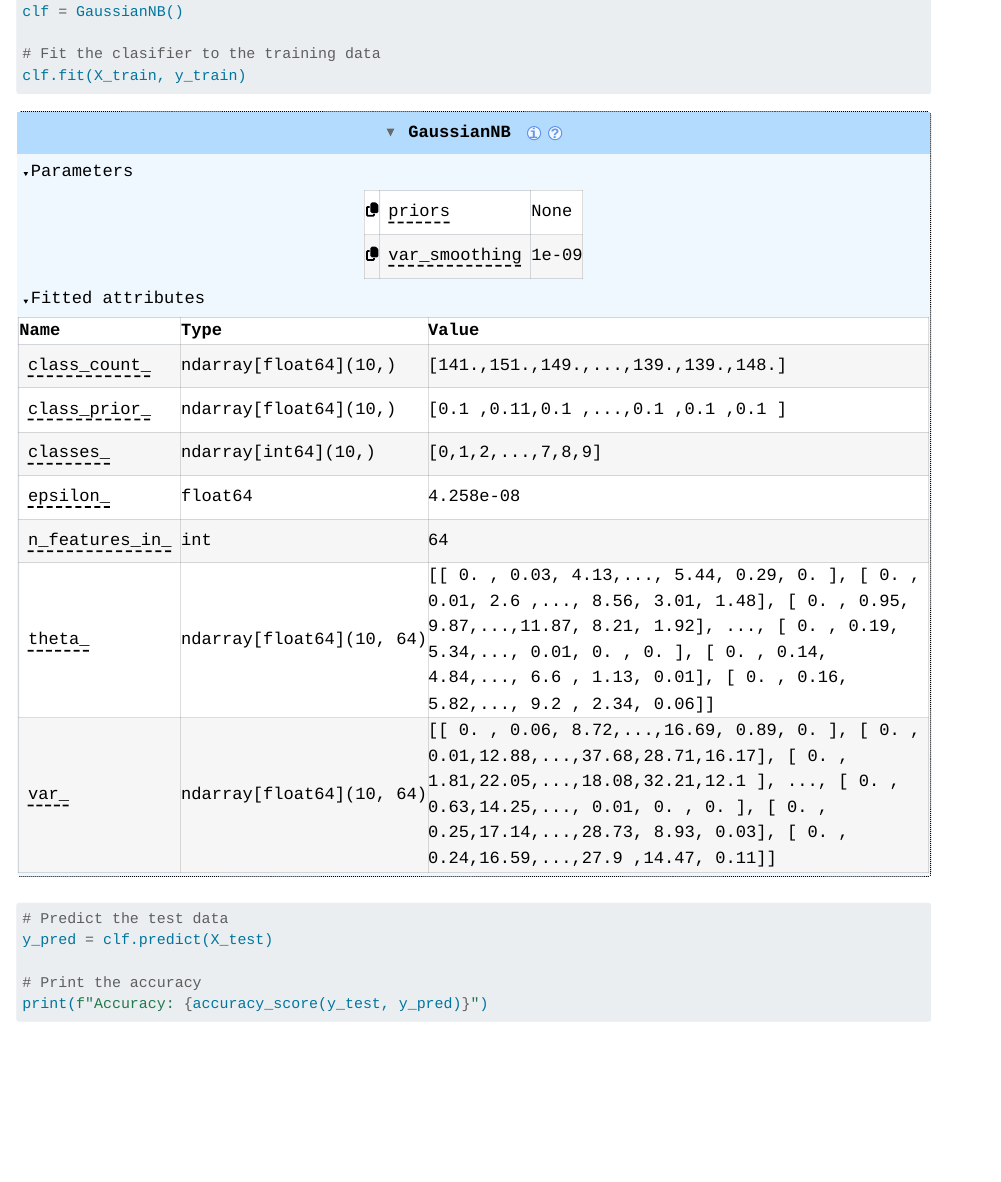
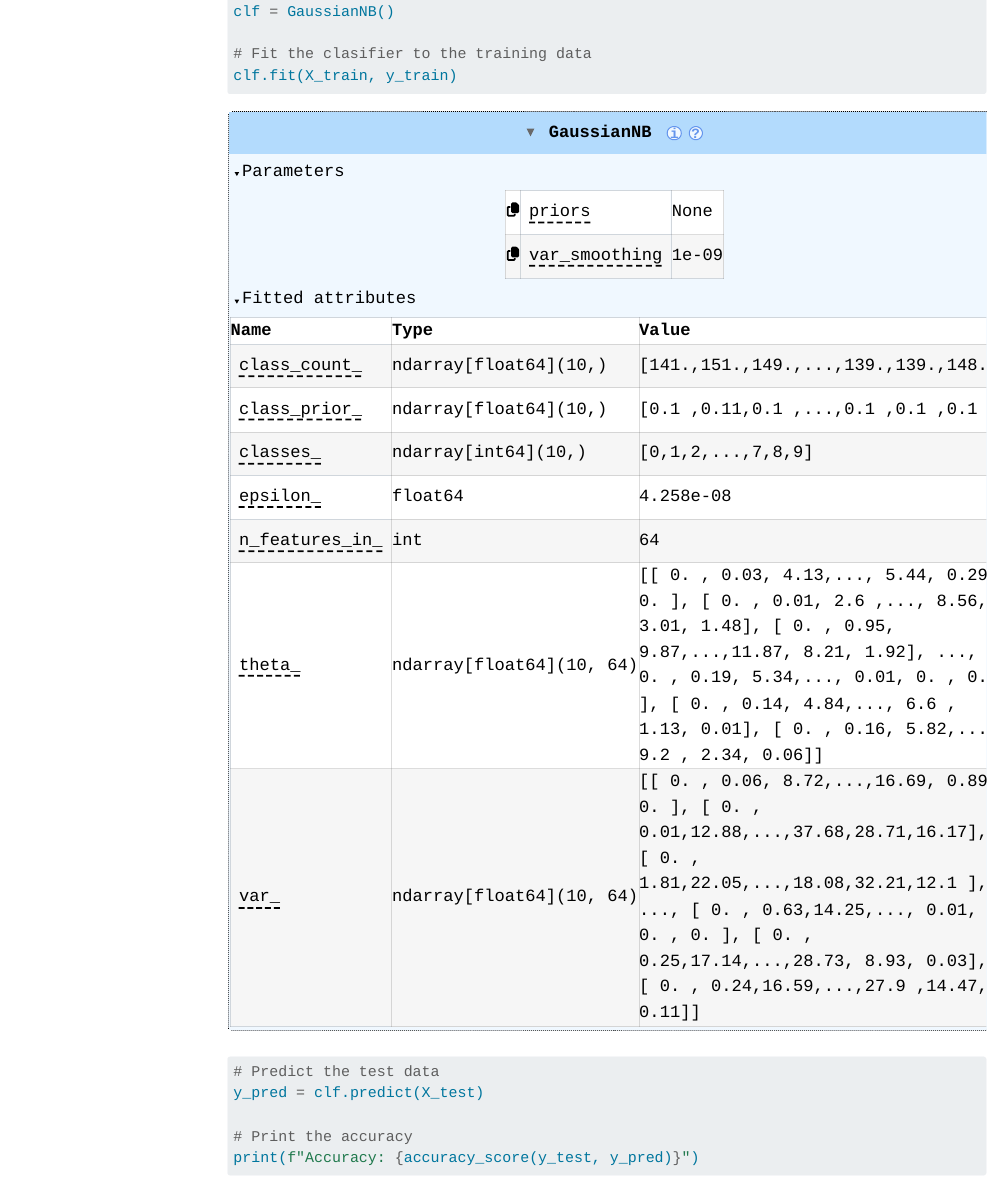
Before and after one commit to dipernavz/dipernavz.github.io, a Quarto document (final.qmd): the page in a window 1100 px wide, from 700 px down. Rendered offline with R 4.5, knitr and Pandoc in place of Quarto, with nearby package versions; folded parts are opened; some code elsewhere in the file could not run offline; menus at the side of the page are left out; long lines of code are wrapped.

Commit message:
Add files via upload

```diff
--- a/_quarto.yml
+++ b/_quarto.yml
@@ -5,5 +5,3 @@ project:
 website:
   repo-url: https://github.com/dipernavz/dipernavz.github.io
   repo-actions: [source]
-  sidebar:
-    contents: auto
--- a/final.qmd
+++ b/final.qmd
@@ -6,6 +6,7 @@ author:
 format:
     html:
         code-fold: false
+        toc: true
 jupyter: python3
 ---
 
```
Also changed, not shown: 2 other files.
